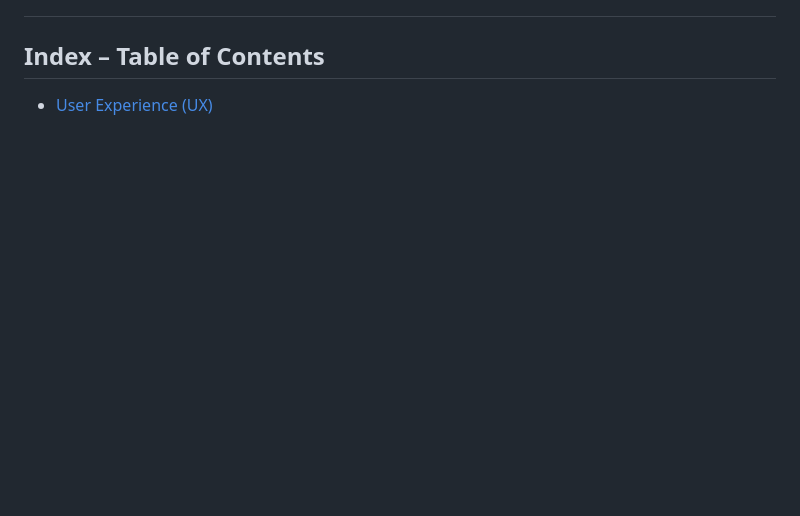
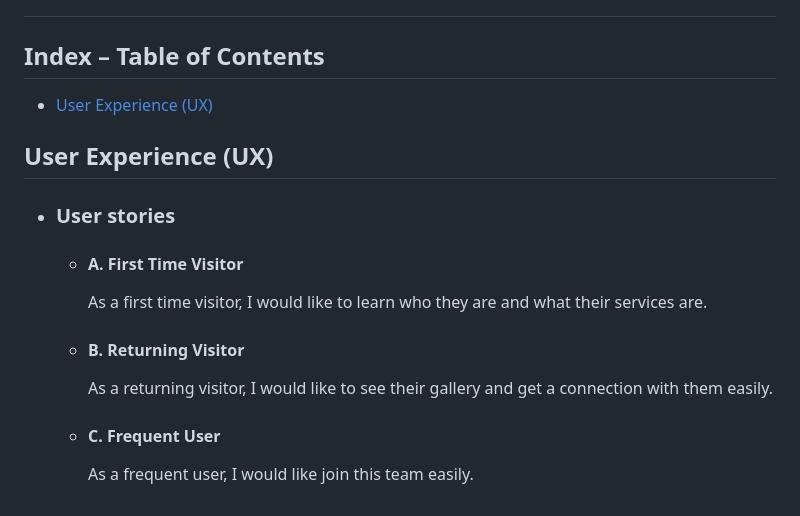
Before and after one commit to aksurcos/project-1, a Markdown page: README.md, the part around the change. Rendered like a GitHub page; blank space fills up the shorter version.

Commit message:
preparing readme

```diff
--- a/README.md
+++ b/README.md
@@ -8,3 +8,18 @@ This site represents a volunteer group that has come together to provide a bette
 
 ## Index – Table of Contents
 * [User Experience (UX)](#user-experience-ux)
+
+ ## User Experience (UX)
+
+-   ### User stories
+
+    -   #### A. First Time Visitor
+
+        As a first time visitor, I would like to learn who they are and what their services are.
+
+    -   #### B. Returning Visitor
+
+        As a returning visitor, I would like to see their gallery and get a connection with them easily.
+
+    -   #### C. Frequent User
+         As a frequent user, I would like join this team easily.
```
Also changed, not shown: documentation/imagesreadme/navbar.png (added), documentation/imagesreadme/navbarfold.png (added).
